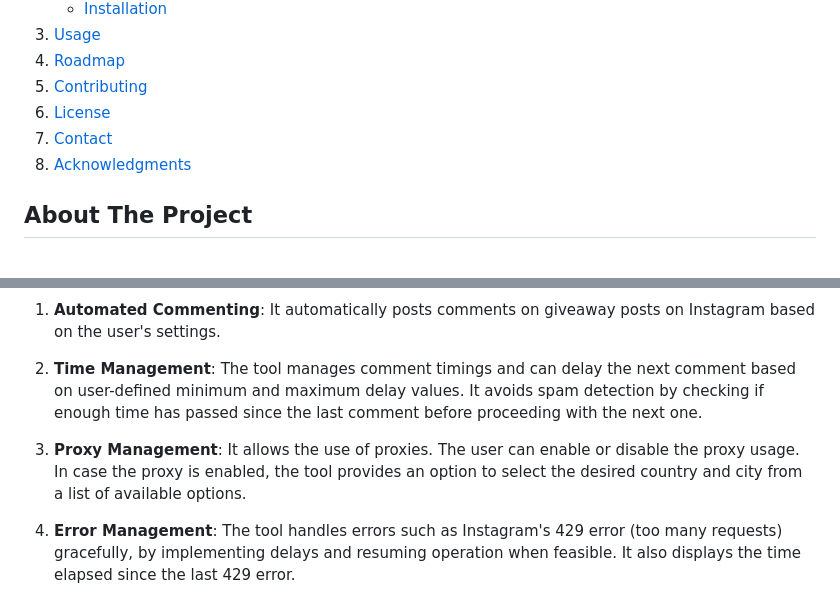
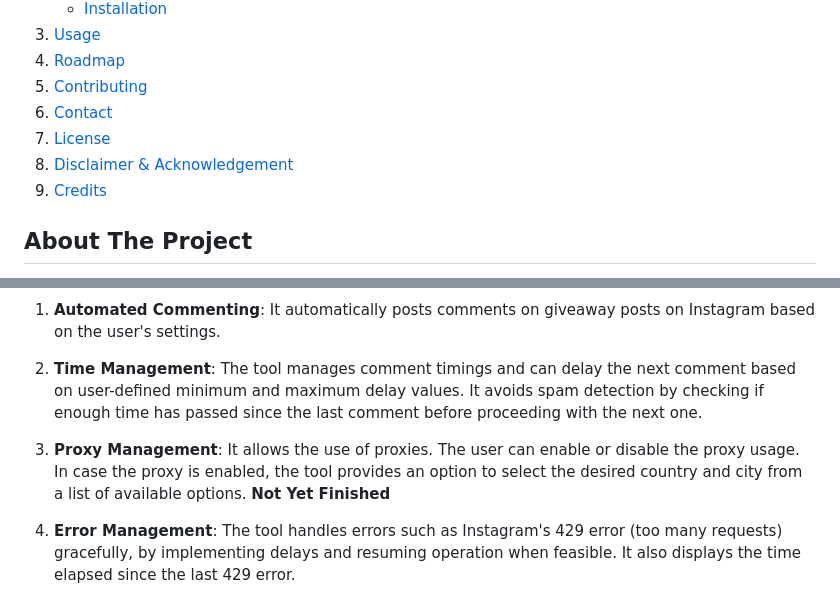
Before and after one commit to alexandrosmagos/instagram_commenter_ui, a Markdown page: README.md, 2 parts joined by grey strips. GitHub-like rendering; folded sections open.

```diff
--- a/README.md
+++ b/README.md
@@ -47,9 +44,10 @@
     <li><a href="#usage">Usage</a></li>
     <li><a href="#roadmap">Roadmap</a></li>
     <li><a href="#contributing">Contributing</a></li>
+    <li><a href="#contact">Contact</a></li>
     <li><a href="#license">License</a></li>
-    <li><a href="#contact">Contact</a></li>
-    <li><a href="#acknowledgments">Acknowledgments</a></li>
+    <li><a href="#disclaimer-amp;-acknowledgement">Disclaimer & Acknowledgement</a></li>
+    <li><a href="#credits">Credits</a></li>
   </ol>
 </details>
 
@@ -65,7 +63,7 @@ Instagram Giveaway Commenter is a tool that automates the process of participati
 
 2. **Time Management**: The tool manages comment timings and can delay the next comment based on user-defined minimum and maximum delay values. It avoids spam detection by checking if enough time has passed since the last comment before proceeding with the next one.
 
-3. **Proxy Management**: It allows the use of proxies. The user can enable or disable the proxy usage. In case the proxy is enabled, the tool provides an option to select the desired country and city from a list of available options.
+3. **Proxy Management**: It allows the use of proxies. The user can enable or disable the proxy usage. In case the proxy is enabled, the tool provides an option to select the desired country and city from a list of available options. **Not Yet Finished**
 
 4. **Error Management**: The tool handles errors such as Instagram's 429 error (too many requests) gracefully, by implementing delays and resuming operation when feasible. It also displays the time elapsed since the last 429 error.
 
```
Also changed, not shown: other parts of README.md (+17 -18 lines), readme_images/logo.png (added), 1 other file.
